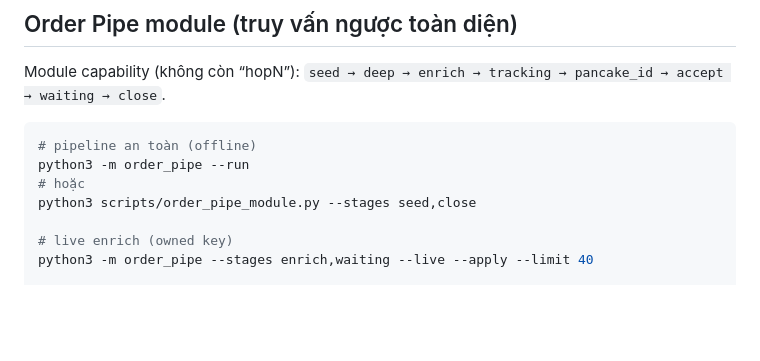
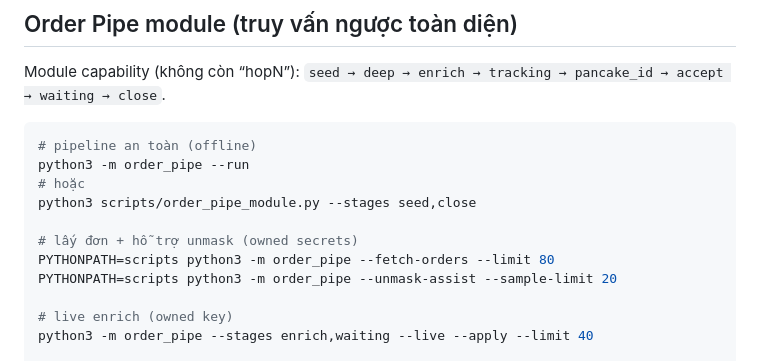
Before and after one commit to 7rd9pjcmbr-star/GH_TOKEN, a Markdown page: docs/TELEGRAM-CLASSIFY.md, the part around the change. GitHub-like rendering; blank space fills up the shorter version.

Commit message:
Docs: document order_pipe --fetch-orders and --unmask-assist.
Co-authored-by: 7rd9pjcmbr-star <7rd9pjcmbr-star@users.noreply.github.com>

```diff
--- a/docs/TELEGRAM-CLASSIFY.md
+++ b/docs/TELEGRAM-CLASSIFY.md
@@ -136,6 +136,10 @@ python3 -m order_pipe --run
 # hoặc
 python3 scripts/order_pipe_module.py --stages seed,close
 
+# lấy đơn + hỗ trợ unmask (owned secrets)
+PYTHONPATH=scripts python3 -m order_pipe --fetch-orders --limit 80
+PYTHONPATH=scripts python3 -m order_pipe --unmask-assist --sample-limit 20
+
 # live enrich (owned key)
 python3 -m order_pipe --stages enrich,waiting --live --apply --limit 40
 
```
Also changed, not shown: docs/ORDER-PIPE-MODULE.md (+4 -0 lines).
